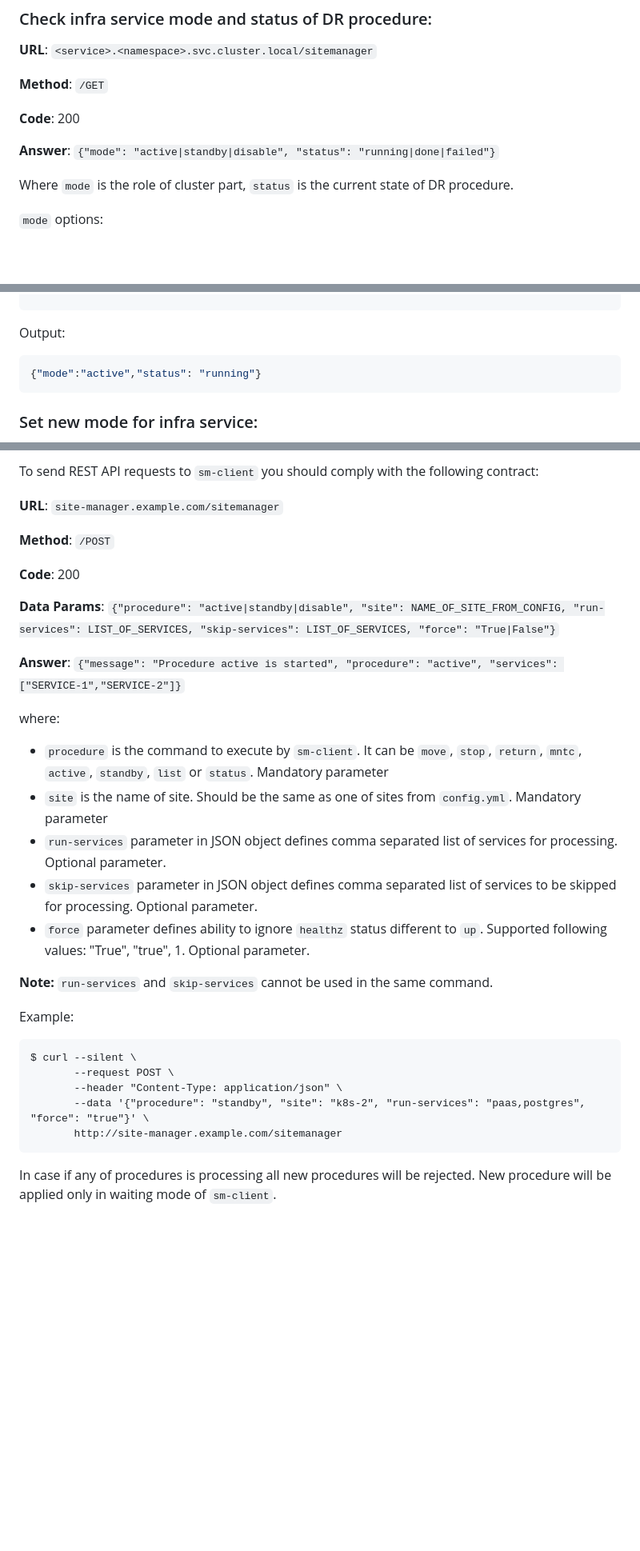
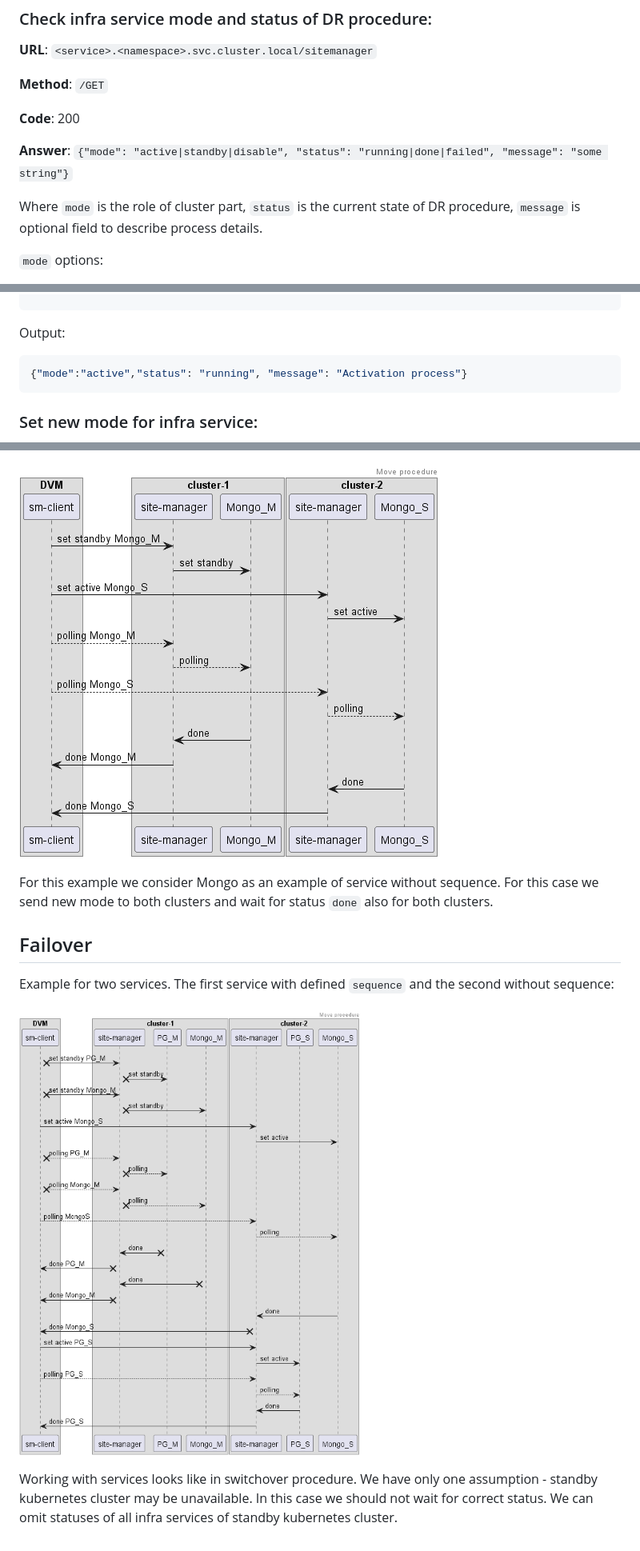
Before and after one commit to Netcracker/DRNavigator, a Markdown page: documentation/Architecture.md, 3 parts joined by grey strips. Shown at 80% size. Rendered like a GitHub page; pictures changed too: documentation/images/site-manager_diagram_failover.png, documentation/images/site-manager_diagram_with_Mongo.png; blank space fills up the shorter version.

````diff
--- a/documentation/Architecture.md
+++ b/documentation/Architecture.md
@@ -293,9 +293,9 @@ roleRef:
 
 **Code**: 200
 
-**Answer**: `{"mode": "active|standby|disable", "status": "running|done|failed"}`
+**Answer**: `{"mode": "active|standby|disable", "status": "running|done|failed", "message": "some string"}`
 
-Where `mode` is the role of cluster part, `status` is the current state of DR procedure.
+Where `mode` is the role of cluster part, `status` is the current state of DR procedure, `message` is optional field to describe process details.
 
 `mode` options:
 
@@ -321,7 +321,7 @@ $ curl --silent \
 Output:
 
 ```json
-{"mode":"active","status": "running"}
+{"mode":"active","status": "running", "message": "Activation process"}
 ```
 
 ### Set new mode for infra service:
@@ -895,33 +901,12 @@ In daemon mode `sm-client` starts to listen TCP port 8080 and can receive HTTP R
 
-To send REST API requests to `sm-client` you should comply with the following contract:
+![](/documentation/images/site-manager_diagram_with_Mongo.png)
 
-**URL**: `site-manager.example.com/sitemanager`
+For this example we consider Mongo as an example of service without sequence. For this case we send new mode to both clusters and wait for status `done` also for both clusters.
 
-**Method**: `/POST`
+## Failover
 
-**Code**: 200
+Example for two services. The first service with defined `sequence` and the second without sequence:
 
-**Data Params**: `{"procedure": "active|standby|disable", "site": NAME_OF_SITE_FROM_CONFIG, "run-services": LIST_OF_SERVICES, "skip-services": LIST_OF_SERVICES, "force": "True|False"}`
+![](/documentation/images/site-manager_diagram_failover.png)
 
-**Answer**: `{"message": "Procedure active is started", "procedure": "active", "services": ["SERVICE-1","SERVICE-2"]}`
-
-where:
- - `procedure` is the command to execute by `sm-client`. It can be `move`, `stop`, `return`, `mntc`, `active`, `standby`, `list` or `status`. Mandatory parameter
- - `site` is the name of site. Should be the same as one of sites from `config.yml`. Mandatory parameter
- - `run-services` parameter in JSON object defines comma separated list of services for processing. Optional parameter.
- - `skip-services` parameter in JSON object defines comma separated list of services to be skipped for processing. Optional parameter.
- - `force` parameter defines ability to ignore `healthz` status different to `up`. Supported following values: "True", "true", 1. Optional parameter.
-
-**Note:** `run-services` and `skip-services` cannot be used in the same command.
-
-Example:
-
-```
-$ curl --silent \
-       --request POST \
-       --header "Content-Type: application/json" \
-       --data '{"procedure": "standby", "site": "k8s-2", "run-services": "paas,postgres", "force": "true"}' \
-       http://site-manager.example.com/sitemanager
-```
-
-In case if any of procedures is processing all new procedures will be rejected. New procedure will be applied only in waiting mode of `sm-client`.
+Working with services looks like in switchover procedure. We have only one assumption - standby kubernetes cluster may be unavailable. In this case we should not wait for correct status. We can omit statuses of all infra services of standby kubernetes cluster.
````
Also changed, not shown: other parts of documentation/Architecture.md (+106 -100 lines), documentation/images/site-manager_diagram_with_PG.png, 4 other files.
